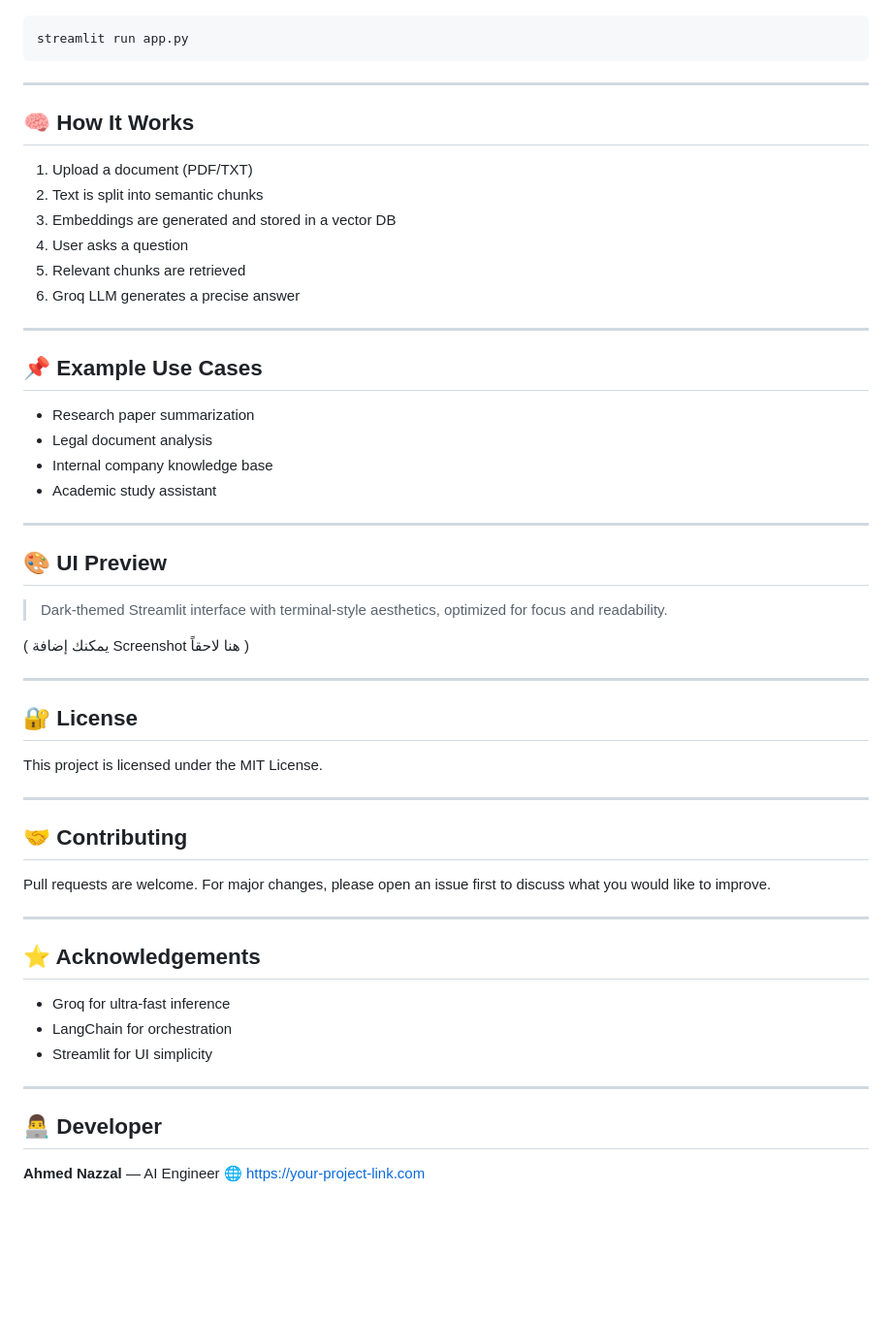
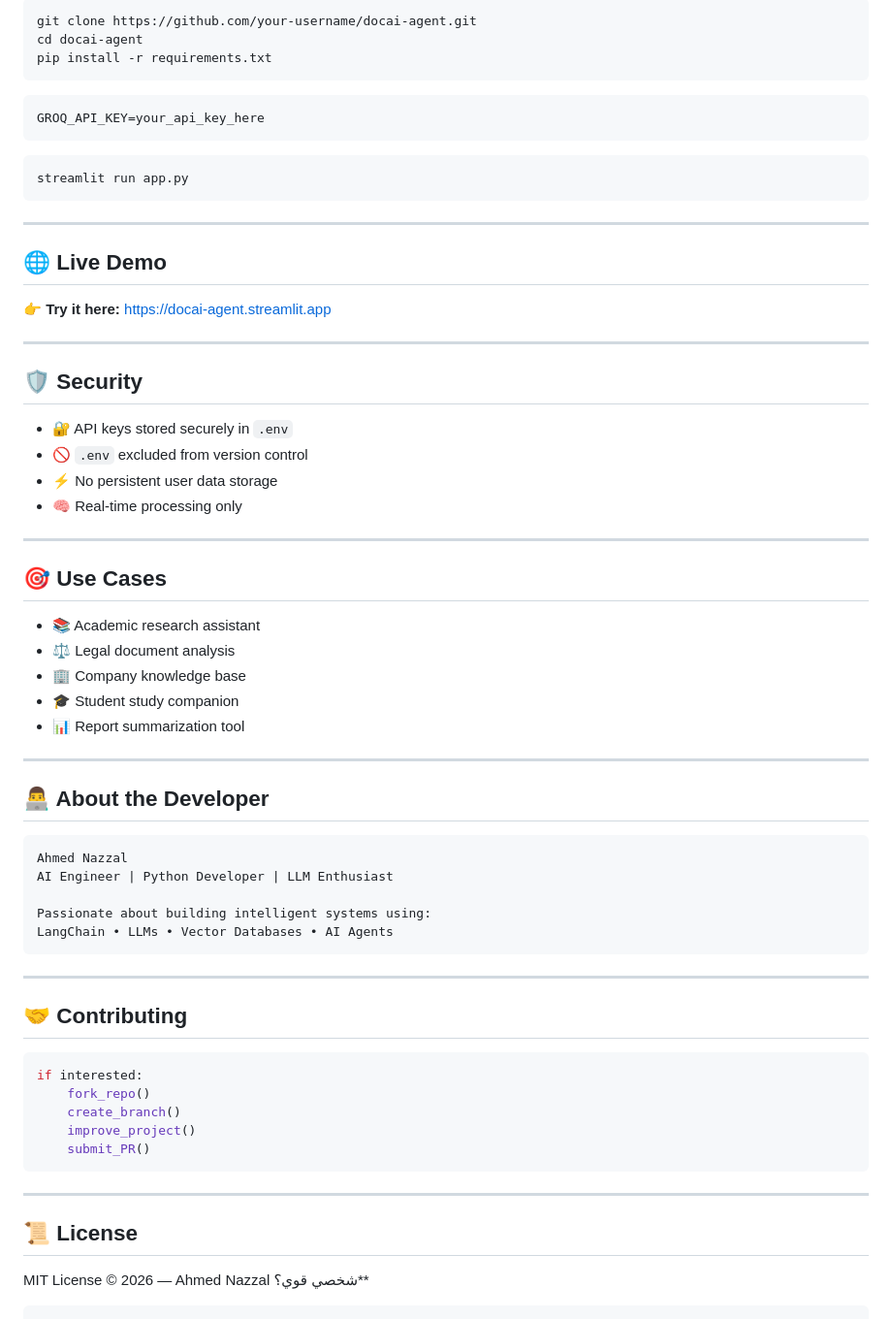
Before and after one commit to ahmadnazzal22/document_qa_agent, a Markdown page: README.md, the part around one of its changes. Shown at 97% size. GitHub-like rendering; blank space fills up the shorter version.

````diff
--- a/README.md
+++ b/README.md
@@ -82,59 +103,71 @@ GROQ_API_KEY=your_groq_api_key_here
 
-```bash
+```bash id="setup1"
+git clone https://github.com/your-username/docai-agent.git
+cd docai-agent
+pip install -r requirements.txt
+```
+
+```env id="env1"
+GROQ_API_KEY=your_api_key_here
+```
+
+```bash id="run1"
 streamlit run app.py
 ```
 
 ---
 
-## 🧠 How It Works
+## 🌐 Live Demo
 
-1. Upload a document (PDF/TXT)
-2. Text is split into semantic chunks
-3. Embeddings are generated and stored in a vector DB
-4. User asks a question
-5. Relevant chunks are retrieved
-6. Groq LLM generates a precise answer
+👉 **Try it here:** [https://docai-agent.streamlit.app](https://docai-agent.streamlit.app)
 
 ---
 
-## 📌 Example Use Cases
+## 🛡️ Security
 
-* Research paper summarization
-* Legal document analysis
-* Internal company knowledge base
-* Academic study assistant
+* 🔐 API keys stored securely in `.env`
+* 🚫 `.env` excluded from version control
+* ⚡ No persistent user data storage
+* 🧠 Real-time processing only
 
 ---
 
-## 🎨 UI Preview
+## 🎯 Use Cases
 
-> Dark-themed Streamlit interface with terminal-style aesthetics, optimized for focus and readability.
-
-( يمكنك إضافة Screenshot هنا لاحقاً )
+* 📚 Academic research assistant
+* ⚖️ Legal document analysis
+* 🏢 Company knowledge base
+* 🎓 Student study companion
+* 📊 Report summarization tool
 
 ---
 
-## 🔐 License
+## 👨‍💻 About the Developer
 
-This project is licensed under the MIT License.
+```text id="dev"
+Ahmed Nazzal
+AI Engineer | Python Developer | LLM Enthusiast
+
+Passionate about building intelligent systems using:
+LangChain • LLMs • Vector Databases • AI Agents
+```
 
 ---
 
 ## 🤝 Contributing
 
-Pull requests are welcome. For major changes, please open an issue first to discuss what you would like to improve.
+```python id="contrib"
+if interested:
+    fork_repo()
+    create_branch()
+    improve_project()
+    submit_PR()
+```
 
 ---
 
-## ⭐ Acknowledgements
+## 📜 License
 
-* Groq for ultra-fast inference
-* LangChain for orchestration
-* Streamlit for UI simplicity
-
----
-
-## 👨‍💻 Developer
-
-**Ahmed Nazzal** — AI Engineer
-🌐 [https://your-project-link.com](https://your-project-link.com)
+MIT License © 2026 — Ahmed Nazzal
+ شخصي قوي؟**
+```
````
Also changed, not shown: other parts of README.md (+77 -56 lines).
